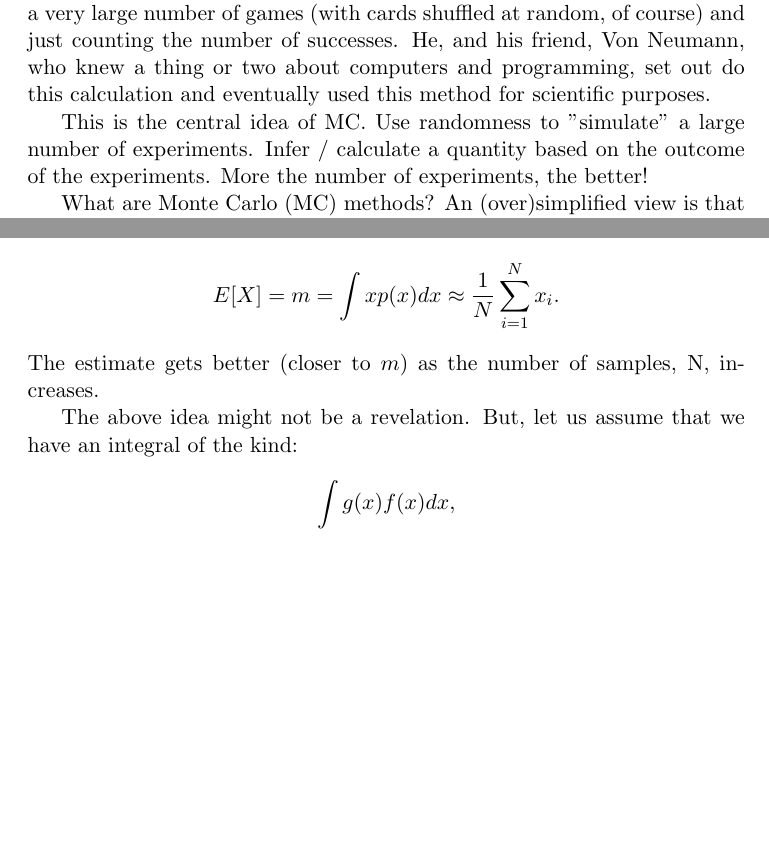
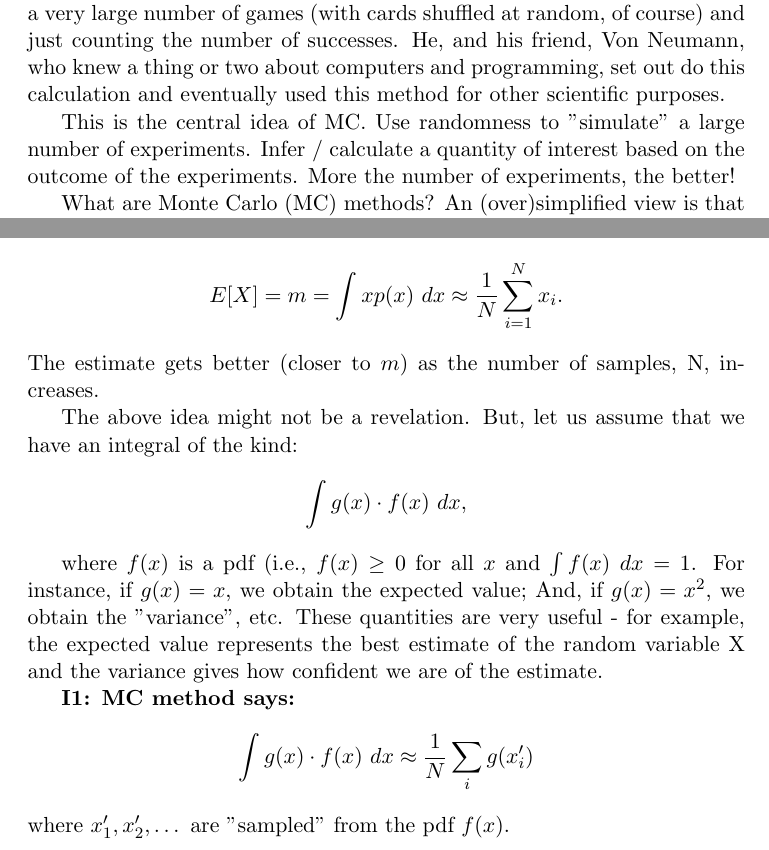
Before and after one commit to nad1g/mcmm, a LaTeX document (mcmm.tex): two parts of pages 2 and 3 of 3, joined at a grey line, cut so that both start at the same text, the shorter picture padded with empty space. Compiled offline with pdfLaTeX.

Commit message:
Update mcmm.tex

```diff
--- a/mcmm.tex
+++ b/mcmm.tex
@@ -9,9 +9,9 @@
 \maketitle
 \pagebreak
 \section{Introduction}
-Here's a scenario: assume that you are playing solitaire (the card game) and wondering what's the probability of a successful outcome? Well, this was a question that occurred to Stan Ulam (the Polish mathematician) who was recovering from illness and playing solitaire to while away his time. He tried to solve it using combinatorics and failed. Finally, he thought of simulating a very large number of games (with cards shuffled at random, of course) and just counting the number of successes. He, and his friend, Von Neumann, who knew a thing or two about computers and programming, set out do this calculation and eventually used this method for scientific purposes.
+Here's a scenario: assume that you are playing solitaire (the card game) and wondering what's the probability of a successful outcome? Well, this was a question that occurred to Stan Ulam (the Polish mathematician) who was recovering from illness and playing solitaire to while away his time. He tried to solve it using combinatorics and failed. Finally, he thought of simulating a very large number of games (with cards shuffled at random, of course) and just counting the number of successes. He, and his friend, Von Neumann, who knew a thing or two about computers and programming, set out do this calculation and eventually used this method for other scientific purposes.
 
-This is the central idea of MC. Use randomness to "simulate" a large number of experiments. Infer / calculate a quantity based on the outcome of the experiments. More the number of experiments, the better!
+This is the central idea of MC. Use randomness to "simulate" a large number of experiments. Infer / calculate a quantity of interest based on the outcome of the experiments. More the number of experiments, the better!
 
 What are Monte Carlo (MC) methods? An (over)simplified view is that they are tools for:
 \begin{enumerate}
@@ -35,26 +35,26 @@ where $p(x)$ is the probability density function (pdf). Assume that $p(x)$ is a
 So, in theory, we can "determine" the expected value simply by performing the integration. However, given $N$ realizations $x_1,\dots,x_N$ of $X$, we can "estimate"
 the expected value (and hence, the integral) as
 \[
-E[X] = m =  \int x p(x) dx \approx \frac{1}{N} \sum_{i=1}^N x_i.
+E[X] = m =  \int x p(x)~ dx \approx \frac{1}{N} \sum_{i=1}^N x_i.
 \]
 The estimate gets better (closer to $m$) as the number of samples, N, increases.
 
 The above idea might not be a revelation. But, let us assume that we have an integral of the kind:
 \[
-\int  g(x) f(x) dx ,
+\int  g(x) \cdot f(x)~ dx ,
 \]
 
-% where f(x) is a pdf (i.e., f(x) >= 0 for all x and integral (f(x) dx) = 1)
-%
-% If g(x) = x, we obtain the expected value; If g(x) = x^2, we obtain the
-% "variance", etc. These quantities are very useful - for example, the expected
-% value represents the best estimate of the random variable X and the variance
-% gives how confident we are of the estimate.
-%
-% *Key idea: MC method says:
-%
-% integral ( g(x) f(x) dx ) approx = 1/N sum( g(x'_1) , g(x'_2) , ... , g(x'_N) )
-% where x'_1, x'_2,... are "sampled" from the pdf f(x).
+where $f(x)$ is a pdf (i.e., $f(x) \ge 0$ for all $x$ and $\int f(x)~dx = 1$.
+For instance, if $g(x) = x$, we obtain the expected value; And, if $g(x) = x^2$, we obtain the
+"variance", etc. These quantities are very useful - for example, the expected
+ value represents the best estimate of the random variable X and the variance
+ gives how confident we are of the estimate.
+
+{\bf I1: MC method says:}
+\[
+\int g(x) \cdot f(x) ~ dx \approx \frac{1}{N} \sum_i g(x'_i)
+\]
+where $x'_1, x'_2,\dots$ are "sampled" from the pdf $f(x)$.
 %
 % **** Example ****
 % What do we mean by sampling from a pdf? Let's consider a simple example. Suppose
```
